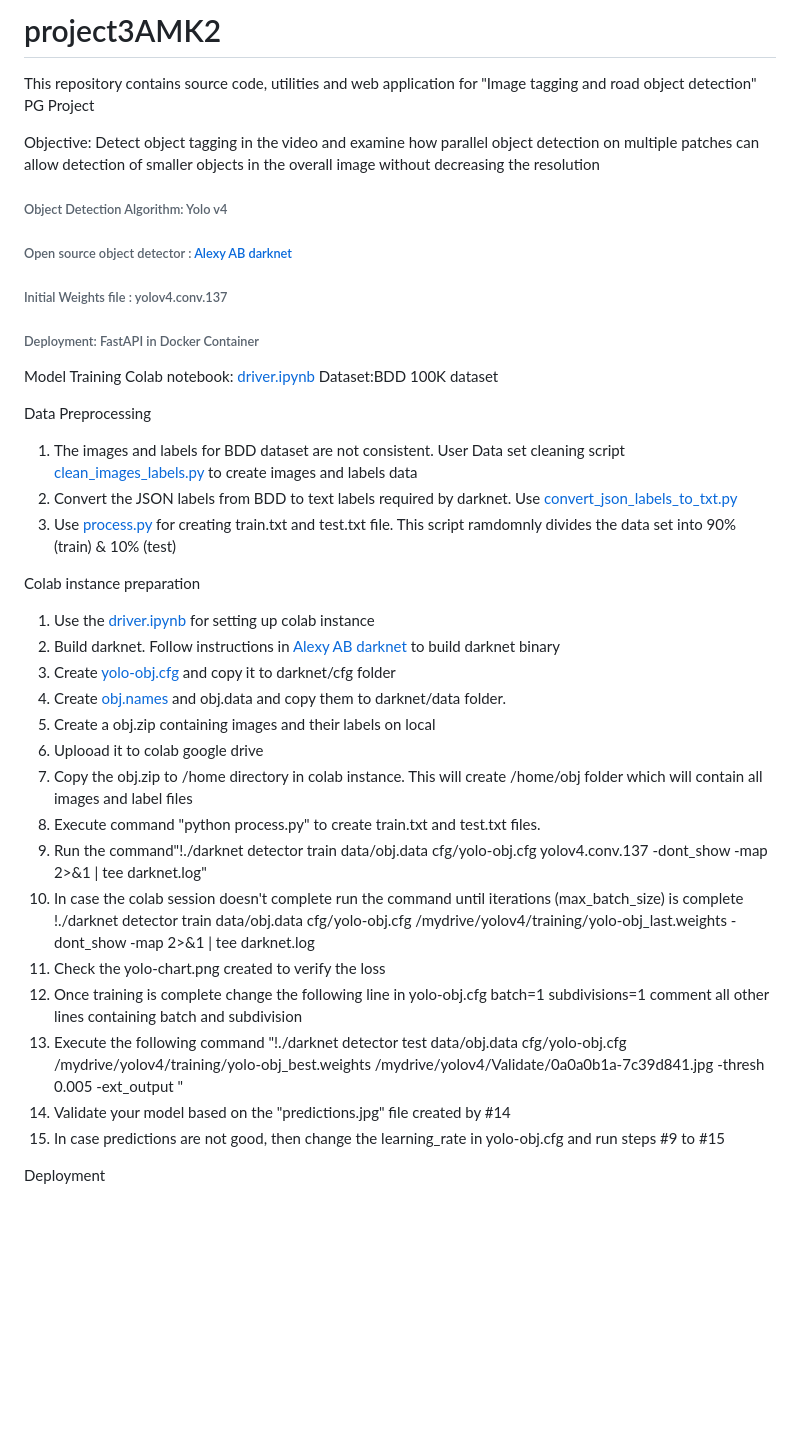
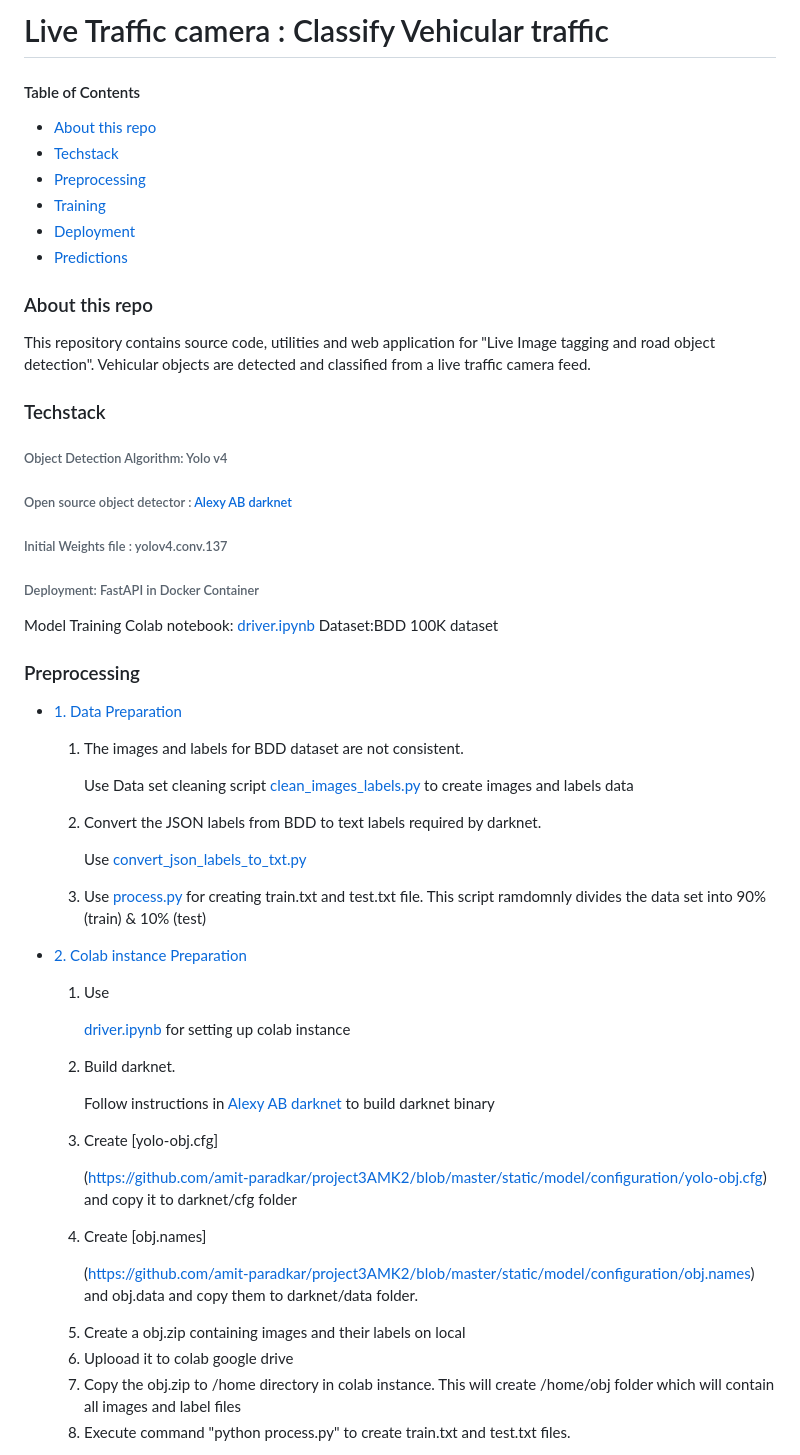
Before and after one commit to amit-paradkar/project3AMK2, a Markdown page: README.md, the part around one of its changes. Rendered like a GitHub page; blank space fills up the shorter version.

```diff
--- a/README.md
+++ b/README.md
@@ -1,9 +1,19 @@
-# project3AMK2
-This repository contains source code, utilities and web application for "Image tagging and road object detection" PG Project
+# Live Traffic camera : Classify Vehicular traffic
 
-Objective:
-Detect object tagging in the video and examine how parallel object detection on multiple patches can allow detection of smaller objects in the overall image without decreasing the resolution
+#### Table of Contents
 
+-   [About this repo](#about_this_repo)
+-   [Techstack](#techstack)
+-   [Preprocessing](#preprocessing)
+-   [Training](#training)
+-   [Deployment](#deployment)
+-   [Predictions](#predictions)
+
+### About this repo
+This repository contains source code, utilities and web application for "Live Image tagging and road object detection". Vehicular objects are detected and classified from a live traffic camera feed.
+
+
+### Techstack
 ###### Object Detection Algorithm: Yolo v4
 ###### Open source object detector : [Alexy AB darknet](https://github.com/AlexeyAB/darknet)
 ###### Initial Weights file : yolov4.conv.137
@@ -13,30 +23,39 @@ Model Training
 Colab notebook: [driver.ipynb](https://github.com/amit-paradkar/project3AMK2/blob/master/driver.ipynb)
 Dataset:BDD 100K dataset
 
-Data Preprocessing
-1) The images and labels for BDD dataset are not consistent. User Data set cleaning script [clean_images_labels.py](https://github.com/amit-paradkar/project3AMK2/blob/master/pre_processing/clean_images_labels.py) to create images and labels data
-2) Convert the JSON labels from BDD to text labels required by darknet. Use [convert_json_labels_to_txt.py](https://github.com/amit-paradkar/project3AMK2/blob/master/pre_processing/clean_images_labels.py)
-3) Use [process.py](https://github.com/amit-paradkar/project3AMK2/blob/master/pre_processing/process.py) for creating train.txt and test.txt file. This script ramdomnly divides the data set into 90% (train) & 10% (test)
+### Preprocessing
+- [1. Data Preparation](#datapreparation)
+    <ol type="i">
+    <li>The images and labels for BDD dataset are not consistent.
 
-Colab instance preparation
-1) Use the [driver.ipynb](https://github.com/amit-paradkar/project3AMK2/blob/master/driver.ipynb) for setting up colab instance
-2) Build darknet. Follow instructions in [Alexy AB darknet](https://github.com/AlexeyAB/darknet) to build darknet binary
-3) Create [yolo-obj.cfg](https://github.com/amit-paradkar/project3AMK2/blob/master/static/model/configuration/yolo-obj.cfg) and copy it to darknet/cfg folder
-4) Create [obj.names](https://github.com/amit-paradkar/project3AMK2/blob/master/static/model/configuration/obj.names) and obj.data and copy them to darknet/data folder.
-5) Create a obj.zip containing images and their labels on local
-6)  Uplooad it to colab google drive
-7)  Copy the obj.zip to /home directory in colab instance. This will create /home/obj folder which will contain all images and label files
-8)  Execute command "python process.py" to create train.txt and test.txt files.
-9)  Run the command"!./darknet detector train data/obj.data cfg/yolo-obj.cfg yolov4.conv.137 -dont_show -map 2>&1 | tee darknet.log"
-10) In case the colab session doesn't complete run the command until iterations (max_batch_size) is complete
-     !./darknet detector train data/obj.data cfg/yolo-obj.cfg /mydrive/yolov4/training/yolo-obj_last.weights -dont_show -map 2>&1 | tee darknet.log
-11) Check the yolo-chart.png created to verify the loss
-12) Once training is complete change the following line in yolo-obj.cfg
-    batch=1
-    subdivisions=1
-    comment all other lines containing batch and subdivision
-14) Execute the following command "!./darknet detector test data/obj.data cfg/yolo-obj.cfg /mydrive/yolov4/training/yolo-obj_best.weights /mydrive/yolov4/Validate/0a0a0b1a-7c39d841.jpg -thresh 0.005 -ext_output "
-15) Validate your model based on the "predictions.jpg" file created by #14
-16) In case predictions are not good, then change the learning_rate in yolo-obj.cfg and run steps #9 to #15
+    Use Data set cleaning script [clean_images_labels.py](https://github.com/amit-paradkar/project3AMK2/blob/master/pre_processing/clean_images_labels.py) to create images and labels data</li>
+    <li>Convert the JSON labels from BDD to text labels required by darknet.
 
-Deployment
+    Use [convert_json_labels_to_txt.py](https://github.com/amit-paradkar/project3AMK2/blob/master/pre_processing/clean_images_labels.py)</li>
+    <li>
+
+    Use [process.py](https://github.com/amit-paradkar/project3AMK2/blob/master/pre_processing/process.py) for creating train.txt and test.txt file. This script ramdomnly divides the data set into 90% (train) & 10% (test)</li>
+    </ol>
+
+- [2. Colab instance Preparation](#colabinstancereparation)
+    <ol type="i">
+    <li>Use
+
+    [driver.ipynb](https://github.com/amit-paradkar/project3AMK2/blob/master/driver.ipynb) for setting up colab instance</li>
+
+    <li>Build darknet.
+
+    Follow instructions in [Alexy AB darknet](https://github.com/AlexeyAB/darknet) to build darknet binary</li>
+
+    <li>Create [yolo-obj.cfg]
+
+    (https://github.com/amit-paradkar/project3AMK2/blob/master/static/model/configuration/yolo-obj.cfg) and copy it to darknet/cfg folder</li>
+    <li>Create [obj.names]
+
+    (https://github.com/amit-paradkar/project3AMK2/blob/master/static/model/configuration/obj.names) and obj.data and copy them to darknet/data folder.</li>
+    <li>Create a obj.zip containing images and their labels on local</li>
+    <li>Uplooad it to colab google drive</li>
+    <li>Copy the obj.zip to /home directory in colab instance. This will create /home/obj folder which will contain all images and label files</li>
+    <li>Execute command "python process.py" to create train.txt and test.txt files.</li>
+    </ol>
+
```
Also changed, not shown: other parts of README.md (+38 -2 lines).
